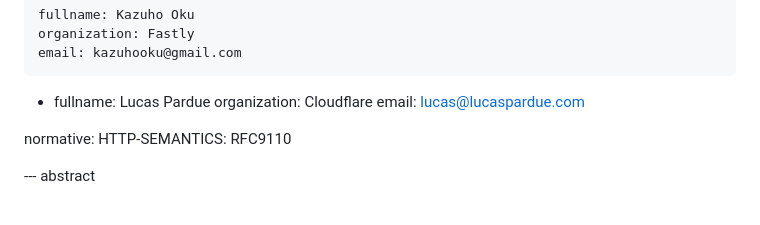
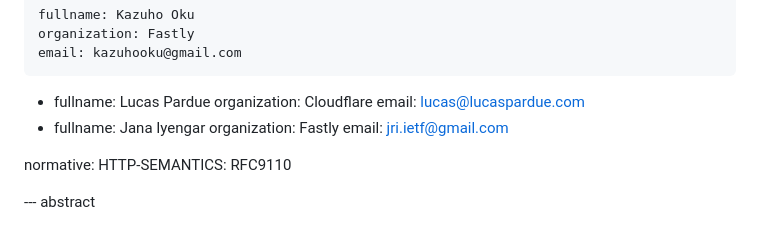
Before and after one commit to kazuho/draft-kazuho-httpbis-http3-over-tcp, a Markdown page: draft-kazuho-httpbis-http3-on-streams.md, the part around the change. Drawn GitHub-style.

Commit message:
add jana

```diff
--- a/draft-kazuho-httpbis-http3-on-streams.md
+++ b/draft-kazuho-httpbis-http3-on-streams.md
@@ -16,6 +16,10 @@ author:
     fullname: Lucas Pardue
     organization: Cloudflare
     email: lucas@lucaspardue.com
+-
+    fullname: Jana Iyengar
+    organization: Fastly
+    email: jri.ietf@gmail.com
 
 normative:
   HTTP-SEMANTICS: RFC9110
```
